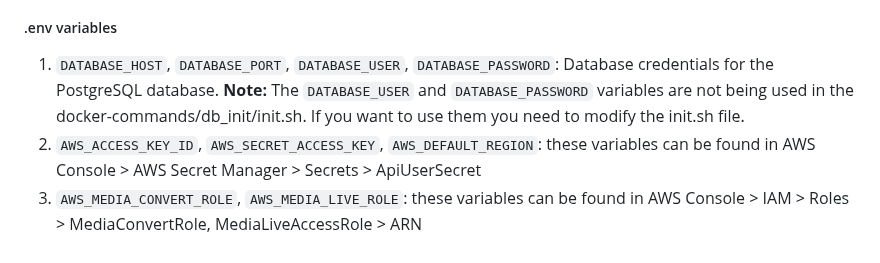
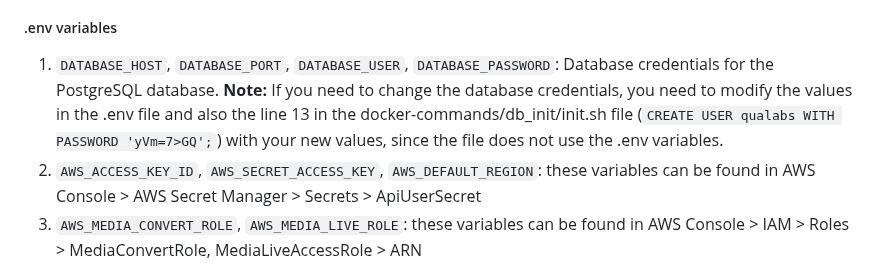
Before and after one commit to qualabs/video-headline, a Markdown page: CONTRIBUTING.md, the part around the change. GitHub-like rendering.

Commit message:
Update database credentials note

```diff
--- a/CONTRIBUTING.md
+++ b/CONTRIBUTING.md
@@ -55,7 +55,7 @@ Create a .env file at the root of the project with all the variables defined in
 ##### .env variables
 
 1. `DATABASE_HOST`, `DATABASE_PORT`, `DATABASE_USER`, `DATABASE_PASSWORD`: Database credentials for the PostgreSQL database.
-   **Note:** The `DATABASE_USER` and `DATABASE_PASSWORD` variables are not being used in the docker-commands/db_init/init.sh. If you want to use them you need to modify the init.sh file.
+   **Note:** If you need to change the database credentials, you need to modify the values in the .env file and also the line 13 in the docker-commands/db_init/init.sh file (`CREATE USER qualabs WITH PASSWORD 'yVm=7>GQ';`) with your new values, since the file does not use the .env variables.
 2. `AWS_ACCESS_KEY_ID`, `AWS_SECRET_ACCESS_KEY`, `AWS_DEFAULT_REGION`: these variables can be found in AWS Console > AWS Secret Manager > Secrets > ApiUserSecret
 3. `AWS_MEDIA_CONVERT_ROLE`, `AWS_MEDIA_LIVE_ROLE`: these variables can be found in AWS Console > IAM > Roles > MediaConvertRole, MediaLiveAccessRole > ARN
 4. `AWS_MEDIA_CONVERT_ENDPOINT`: these variables can be found in AWS Console > AWS Elemental MediaConvert > Account
```
